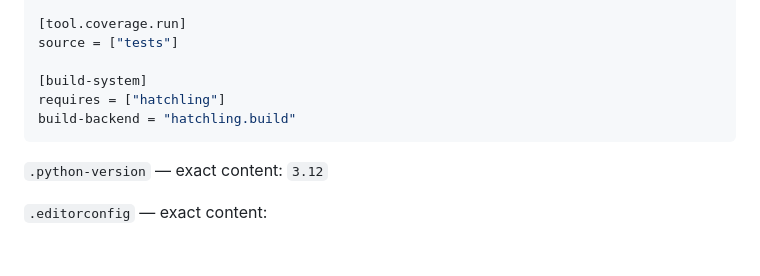
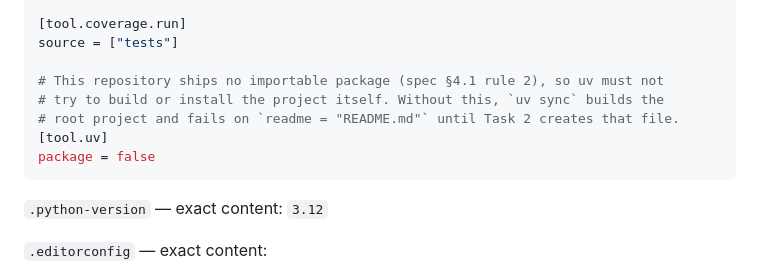
Before and after one commit to andrewhmir/gengineer-pjdsc-2026, a Markdown page: specs/2026-10-10-repo-bootstrap-plan.md, the part around the change. Rendered like a GitHub page; blank space fills up the shorter version.

Commit message:
docs(specs): fix plan defect blocking uv sync (non-package project)

````diff
--- a/specs/2026-10-10-repo-bootstrap-plan.md
+++ b/specs/2026-10-10-repo-bootstrap-plan.md
@@ -172,9 +172,11 @@ addopts = "-ra --strict-markers"
 [tool.coverage.run]
 source = ["tests"]
 
-[build-system]
-requires = ["hatchling"]
-build-backend = "hatchling.build"
+# This repository ships no importable package (spec §4.1 rule 2), so uv must not
+# try to build or install the project itself. Without this, `uv sync` builds the
+# root project and fails on `readme = "README.md"` until Task 2 creates that file.
+[tool.uv]
+package = false
 ```
 
 `.python-version` — exact content: `3.12`
````
